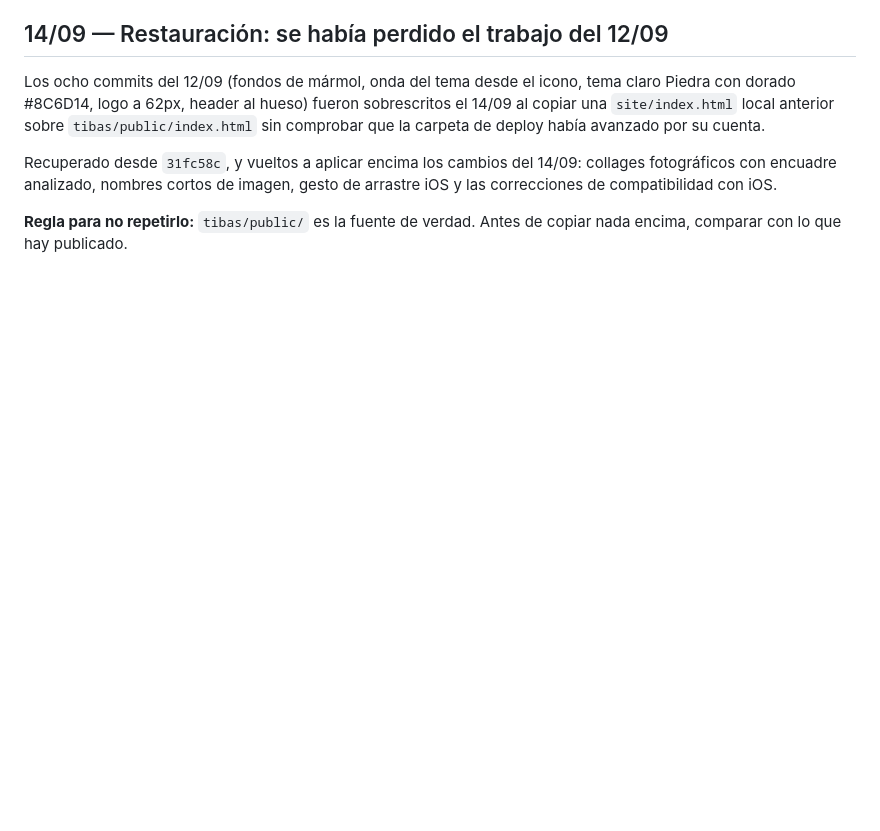
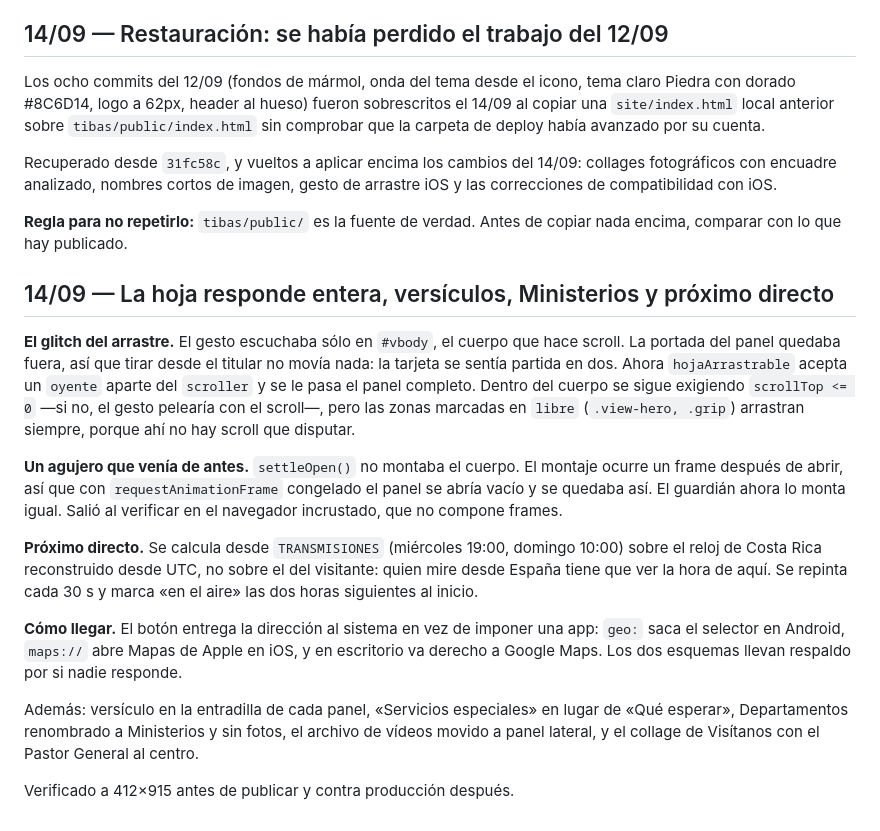
Before and after one commit to jaceve117-design/iEbenezerCR, a Markdown page: BITACORA.md, the part around the change. Drawn GitHub-style; blank space fills up the shorter version.

Commit message:
Anotar la tanda del 14/09 en la bitacora
Co-Authored-By: Claude Opus 5 <noreply@anthropic.com>

```diff
--- a/BITACORA.md
+++ b/BITACORA.md
@@ -256,3 +256,38 @@ gesto de arrastre iOS y las correcciones de compatibilidad con iOS.
 
 **Regla para no repetirlo:** `tibas/public/` es la fuente de verdad. Antes de
 copiar nada encima, comparar con lo que hay publicado.
+
+## 14/09 — La hoja responde entera, versículos, Ministerios y próximo directo
+
+**El glitch del arrastre.** El gesto escuchaba sólo en `#vbody`, el cuerpo
+que hace scroll. La portada del panel quedaba fuera, así que tirar desde
+el titular no movía nada: la tarjeta se sentía partida en dos. Ahora
+`hojaArrastrable` acepta un `oyente` aparte del `scroller` y se le pasa el
+panel completo. Dentro del cuerpo se sigue exigiendo `scrollTop <= 0`
+—si no, el gesto pelearía con el scroll—, pero las zonas marcadas en
+`libre` (`.view-hero, .grip`) arrastran siempre, porque ahí no hay scroll
+que disputar.
+
+**Un agujero que venía de antes.** `settleOpen()` no montaba el cuerpo.
+El montaje ocurre un frame después de abrir, así que con
+`requestAnimationFrame` congelado el panel se abría vacío y se quedaba
+así. El guardián ahora lo monta igual. Salió al verificar en el
+navegador incrustado, que no compone frames.
+
+**Próximo directo.** Se calcula desde `TRANSMISIONES` (miércoles 19:00,
+domingo 10:00) sobre el reloj de Costa Rica reconstruido desde UTC, no
+sobre el del visitante: quien mire desde España tiene que ver la hora de
+aquí. Se repinta cada 30 s y marca «en el aire» las dos horas siguientes
+al inicio.
+
+**Cómo llegar.** El botón entrega la dirección al sistema en vez de
+imponer una app: `geo:` saca el selector en Android, `maps://` abre Mapas
+de Apple en iOS, y en escritorio va derecho a Google Maps. Los dos
+esquemas llevan respaldo por si nadie responde.
+
+Además: versículo en la entradilla de cada panel, «Servicios especiales»
+en lugar de «Qué esperar», Departamentos renombrado a Ministerios y sin
+fotos, el archivo de vídeos movido a panel lateral, y el collage de
+Visítanos con el Pastor General al centro.
+
+Verificado a 412×915 antes de publicar y contra producción después.
```
